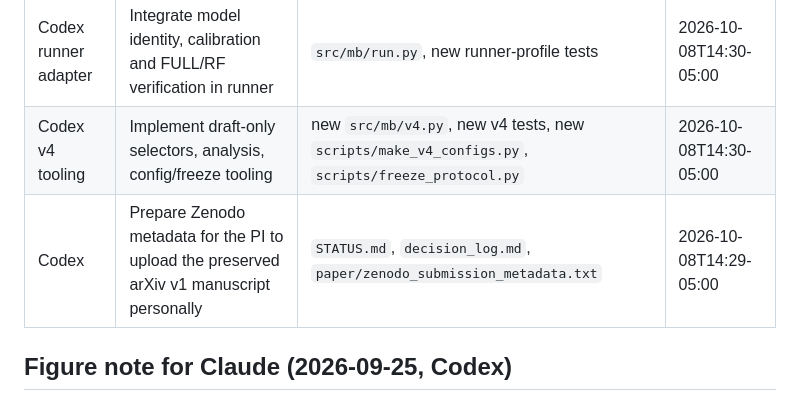
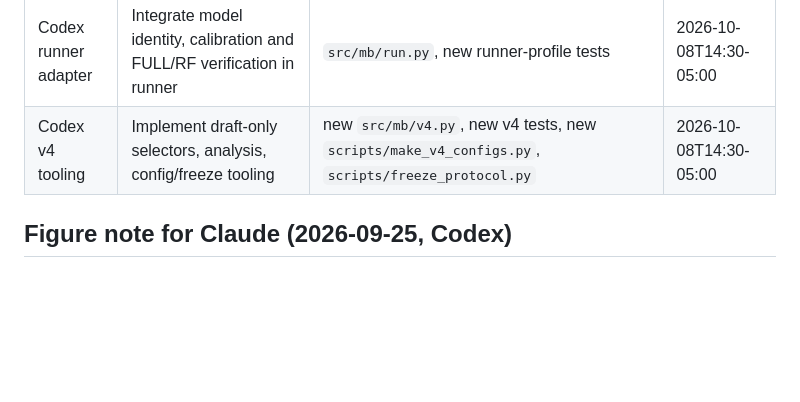
Before and after one commit to BeibaiDraco/mind-connecting, a Markdown page: STATUS.md, the part around the change. Drawn GitHub-style; blank space fills up the shorter version.

Commit message:
docs: release Zenodo handoff claim

```diff
--- a/STATUS.md
+++ b/STATUS.md
@@ -64,7 +64,6 @@ Last updated: 2026-10-08T14:26-05:00, Codex (replacement A100 80GB inspected ove
 | Codex model adapter | Implement candidate model profiles and native chat/runtime support | `src/mb/model_profiles.py`, `src/mb/chat.py`, `src/mb/runtime.py`, `src/mb/conditions.py`, new adapter tests | 2026-10-08T14:30-05:00 |
 | Codex runner adapter | Integrate model identity, calibration and FULL/RF verification in runner | `src/mb/run.py`, new runner-profile tests | 2026-10-08T14:30-05:00 |
 | Codex v4 tooling | Implement draft-only selectors, analysis, config/freeze tooling | new `src/mb/v4.py`, new v4 tests, new `scripts/make_v4_configs.py`, `scripts/freeze_protocol.py` | 2026-10-08T14:30-05:00 |
-| Codex | Prepare Zenodo metadata for the PI to upload the preserved arXiv v1 manuscript personally | `STATUS.md`, `decision_log.md`, `paper/zenodo_submission_metadata.txt` | 2026-10-08T14:29-05:00 |
 
 
 
```
